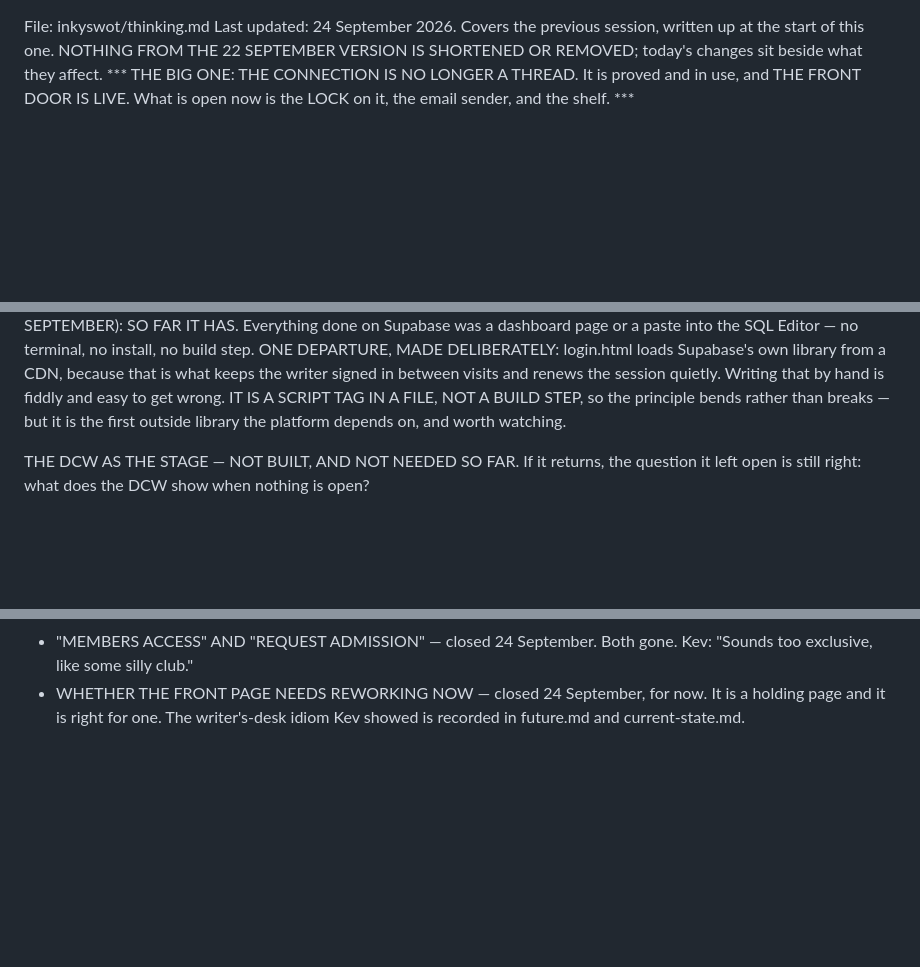
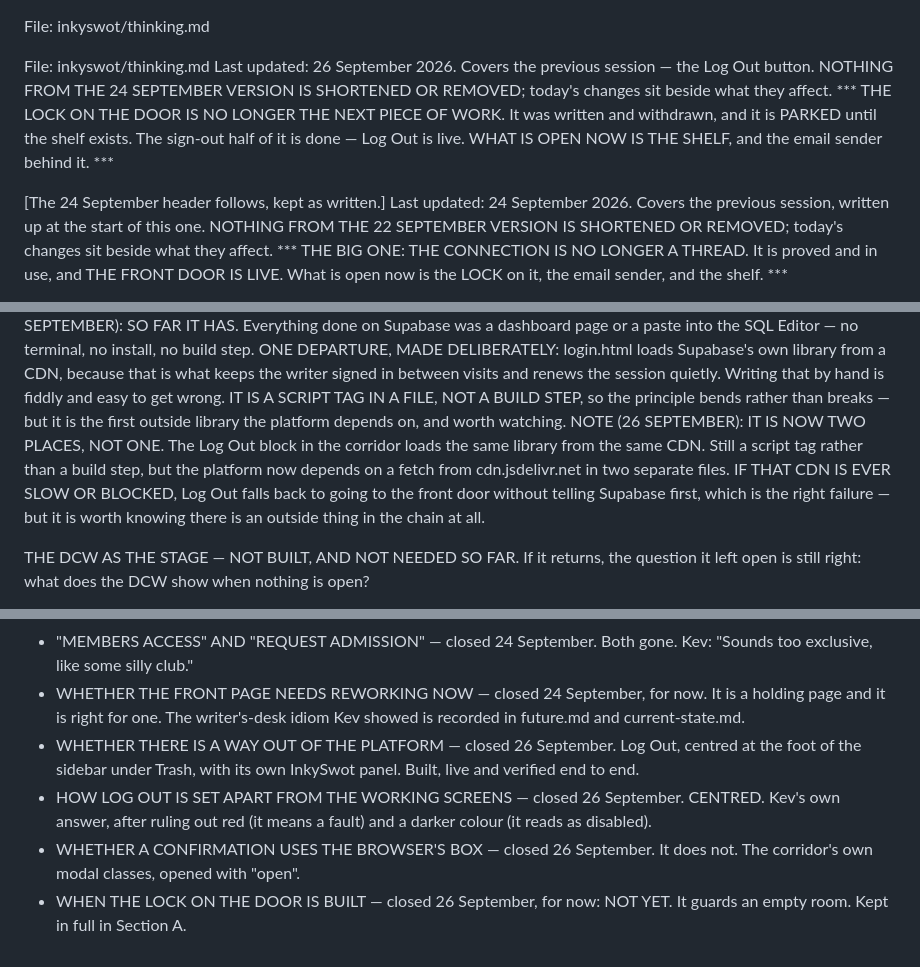
Before and after one commit to PitchDarkPress/pitch-dark-studios-memory, a Markdown page: inkyswot/thinking.md, 3 parts joined by grey strips. GitHub-like rendering; blank space fills up the shorter version.

```diff
--- a/inkyswot/thinking.md
+++ b/inkyswot/thinking.md
@@ -1,4 +1,15 @@
 File: inkyswot/thinking.md
+
+File: inkyswot/thinking.md
+Last updated: 26 September 2026. Covers the previous session — the Log Out
+button. NOTHING FROM THE 24 SEPTEMBER VERSION IS SHORTENED OR REMOVED;
+today's changes sit beside what they affect.
+*** THE LOCK ON THE DOOR IS NO LONGER THE NEXT PIECE OF WORK. It was
+written and withdrawn, and it is PARKED until the shelf exists. The
+sign-out half of it is done — Log Out is live. WHAT IS OPEN NOW IS THE
+SHELF, and the email sender behind it. ***
+
+[The 24 September header follows, kept as written.]
 Last updated: 24 September 2026. Covers the previous session, written up
 at the start of this one. NOTHING FROM THE 22 SEPTEMBER VERSION IS
 SHORTENED OR REMOVED; today's changes sit beside what they affect.
@@ -609,6 +673,13 @@ signed in between visits and renews the session quietly. Writing that by
 hand is fiddly and easy to get wrong. IT IS A SCRIPT TAG IN A FILE, NOT A
 BUILD STEP, so the principle bends rather than breaks — but it is the
 first outside library the platform depends on, and worth watching.
+NOTE (26 SEPTEMBER): IT IS NOW TWO PLACES, NOT ONE. The Log Out block in
+the corridor loads the same library from the same CDN. Still a script tag
+rather than a build step, but the platform now depends on a fetch from
+cdn.jsdelivr.net in two separate files. IF THAT CDN IS EVER SLOW OR
+BLOCKED, Log Out falls back to going to the front door without telling
+Supabase first, which is the right failure — but it is worth knowing
+there is an outside thing in the chain at all.
 
 THE DCW AS THE STAGE — NOT BUILT, AND NOT NEEDED SO FAR. If it returns,
 the question it left open is still right: what does the DCW show when
@@ -768,3 +839,13 @@ RETIRED FROM THIS FILE (so nothing feels lost)
 - WHETHER THE FRONT PAGE NEEDS REWORKING NOW — closed 24 September, for
   now. It is a holding page and it is right for one. The writer's-desk
   idiom Kev showed is recorded in future.md and current-state.md.
+- WHETHER THERE IS A WAY OUT OF THE PLATFORM — closed 26 September. Log
+  Out, centred at the foot of the sidebar under Trash, with its own
+  InkySwot panel. Built, live and verified end to end.
+- HOW LOG OUT IS SET APART FROM THE WORKING SCREENS — closed
+  26 September. CENTRED. Kev's own answer, after ruling out red (it means
+  a fault) and a darker colour (it reads as disabled).
+- WHETHER A CONFIRMATION USES THE BROWSER'S BOX — closed 26 September. It
+  does not. The corridor's own modal classes, opened with "open".
+- WHEN THE LOCK ON THE DOOR IS BUILT — closed 26 September, for now: NOT
+  YET. It guards an empty room. Kept in full in Section A.
```
Also changed, not shown: other parts of inkyswot/thinking.md (+56 -3 lines).
